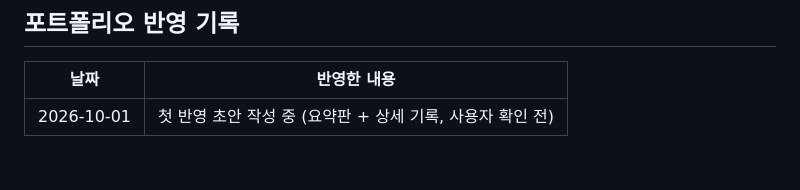
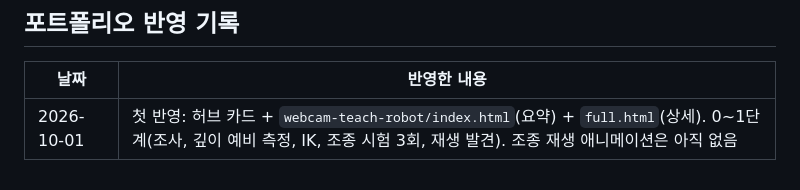
Before and after one commit to kheechan04/webcam-teach-robot, a Markdown page: docs/PROGRESS.md, the part around the change. Rendered like a GitHub page.

Commit message:
Log first portfolio update
Co-Authored-By: Claude Opus 5.5 <noreply@anthropic.com>

```diff
--- a/docs/PROGRESS.md
+++ b/docs/PROGRESS.md
@@ -33,4 +33,4 @@
 
 | 날짜 | 반영한 내용 |
 |---|---|
-| 2026-10-01 | 첫 반영 초안 작성 중 (요약판 + 상세 기록, 사용자 확인 전) |
+| 2026-10-01 | 첫 반영: 허브 카드 + `webcam-teach-robot/index.html`(요약) + `full.html`(상세). 0~1단계(조사, 깊이 예비 측정, IK, 조종 시험 3회, 재생 발견). 조종 재생 애니메이션은 아직 없음 |
```
